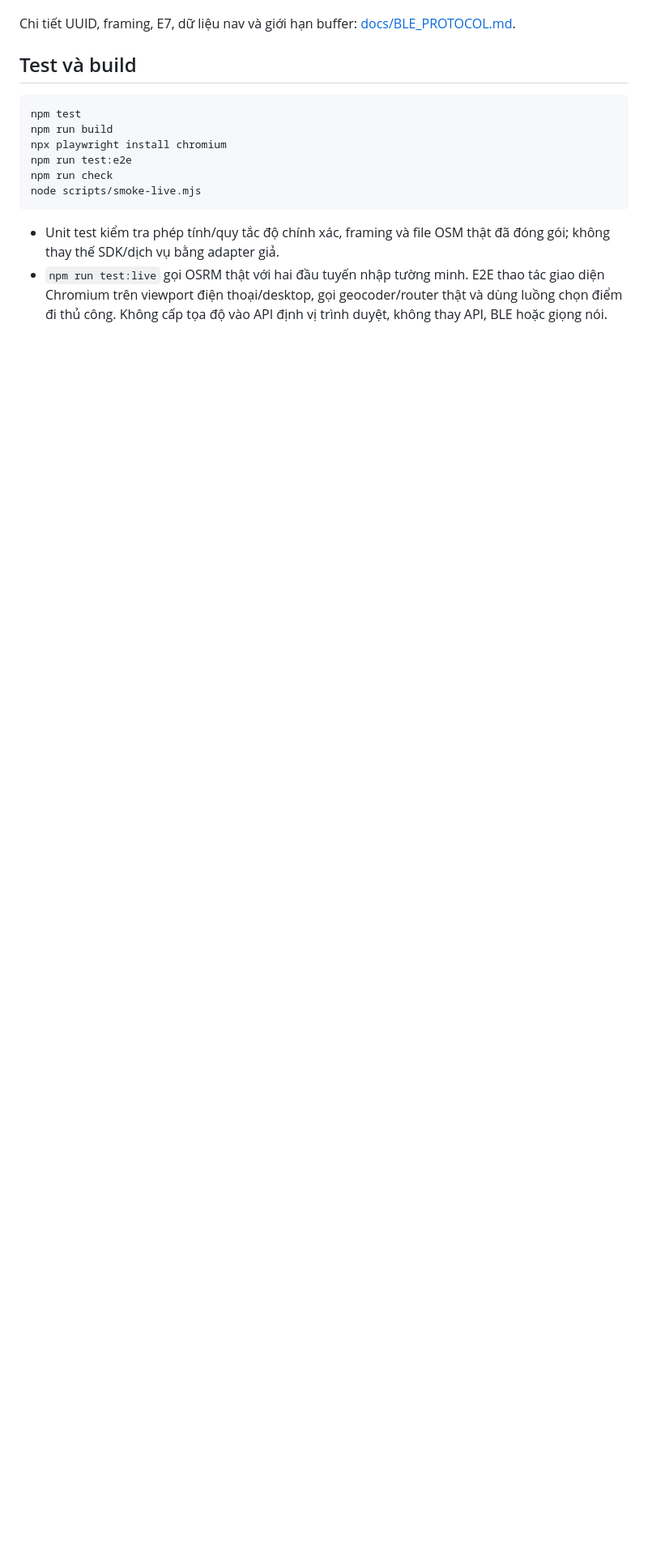
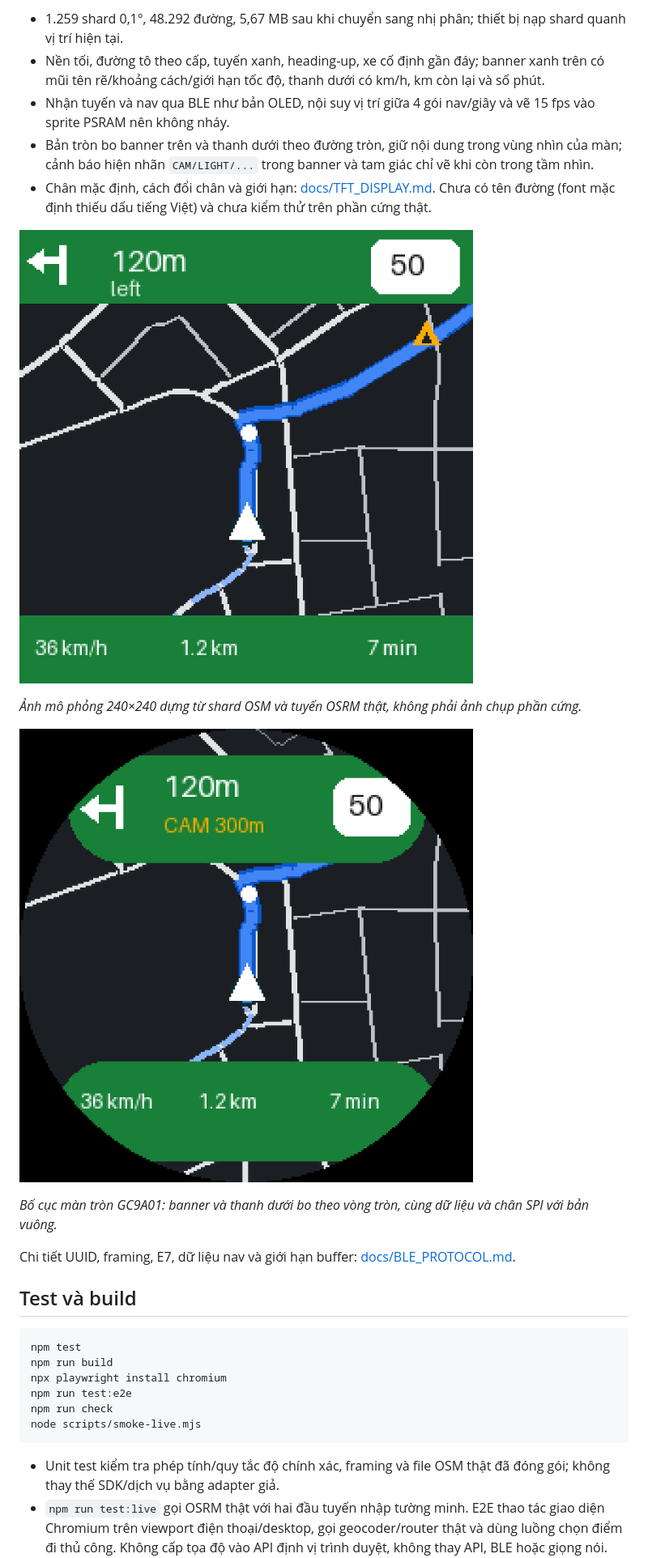
Before and after one commit to al1103/road-link, a Markdown page: README.md, the part around one of its changes. Shown at 81% size. Rendered like a GitHub page; pictures changed too: exports/esp32-round-preview.png (added), exports/esp32-tft-preview.png (added); blank space fills up the shorter version.

```diff
--- a/README.md
+++ b/README.md
@@ -74,3 +94,16 @@ Firmware quảng bá tên **RoadLink ESP32**. Mở mục Bluetooth trong app đ
+- 1.259 shard 0,1°, 48.292 đường, 5,67 MB sau khi chuyển sang nhị phân; thiết bị nạp shard quanh vị trí hiện tại.
+- Nền tối, đường tô theo cấp, tuyến xanh, heading-up, xe cố định gần đáy; banner xanh trên có mũi tên rẽ/khoảng cách/giới hạn tốc độ, thanh dưới có km/h, km còn lại và số phút.
+- Nhận tuyến và nav qua BLE như bản OLED, nội suy vị trí giữa 4 gói nav/giây và vẽ 15 fps vào sprite PSRAM nên không nháy.
+- Bản tròn bo banner trên và thanh dưới theo đường tròn, giữ nội dung trong vùng nhìn của màn; cảnh báo hiện nhãn `CAM/LIGHT/...` trong banner và tam giác chỉ vẽ khi còn trong tầm nhìn.
+- Chân mặc định, cách đổi chân và giới hạn: [docs/TFT_DISPLAY.md](docs/TFT_DISPLAY.md). Chưa có tên đường (font mặc định thiếu dấu tiếng Việt) và chưa kiểm thử trên phần cứng thật.
+
+![Bản đồ màu 240×240](exports/esp32-tft-preview.png)
+
+*Ảnh mô phỏng 240×240 dựng từ shard OSM và tuyến OSRM thật, không phải ảnh chụp phần cứng.*
+
+![Bản đồ màu trên màn tròn 240×240](exports/esp32-round-preview.png)
+
+*Bố cục màn tròn GC9A01: banner và thanh dưới bo theo vòng tròn, cùng dữ liệu và chân SPI với bản vuông.*
 
 Chi tiết UUID, framing, E7, dữ liệu nav và giới hạn buffer: [docs/BLE_PROTOCOL.md](docs/BLE_PROTOCOL.md).
 
```
Also changed, not shown: other parts of README.md (+22 -2 lines), docs/TFT_DISPLAY.md (added, +90 -0 lines), 4 other files.
